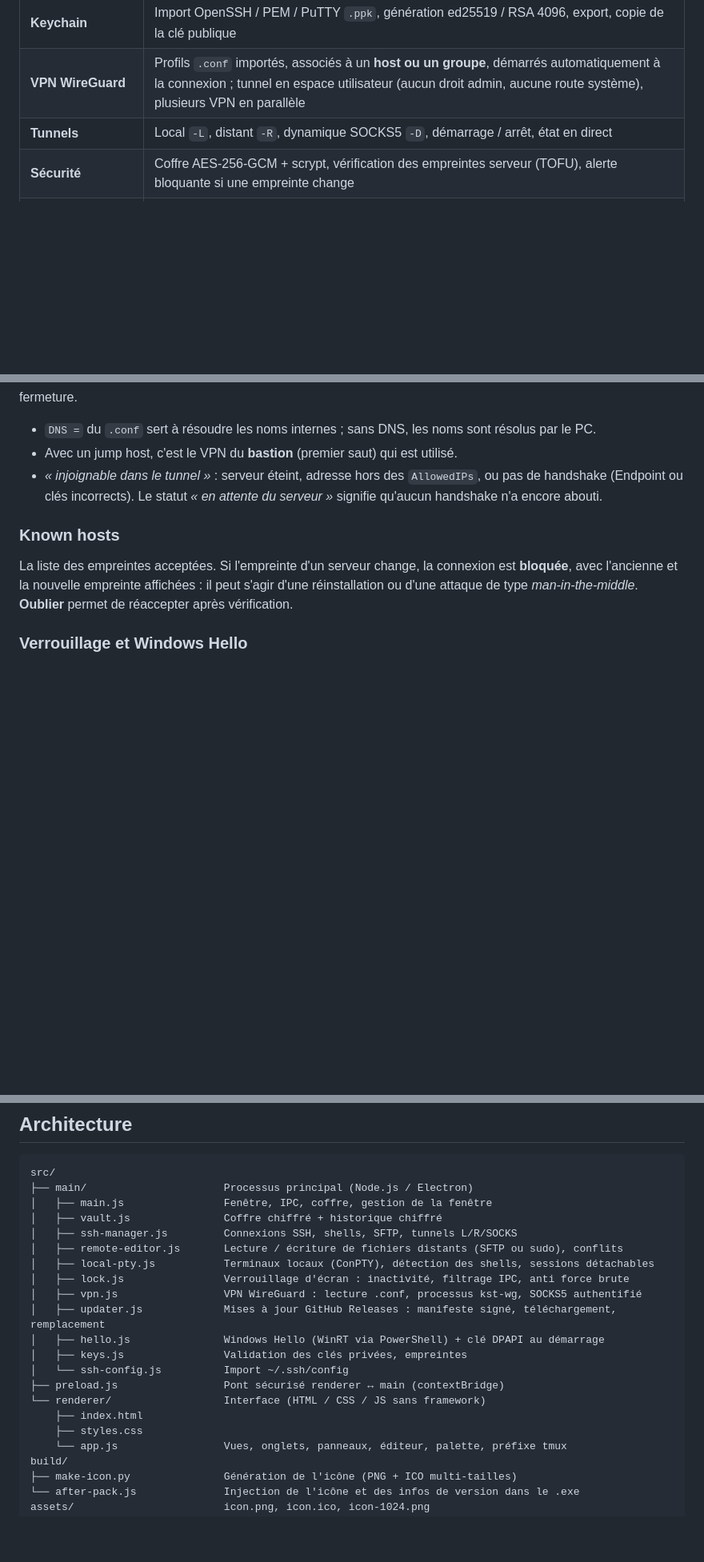
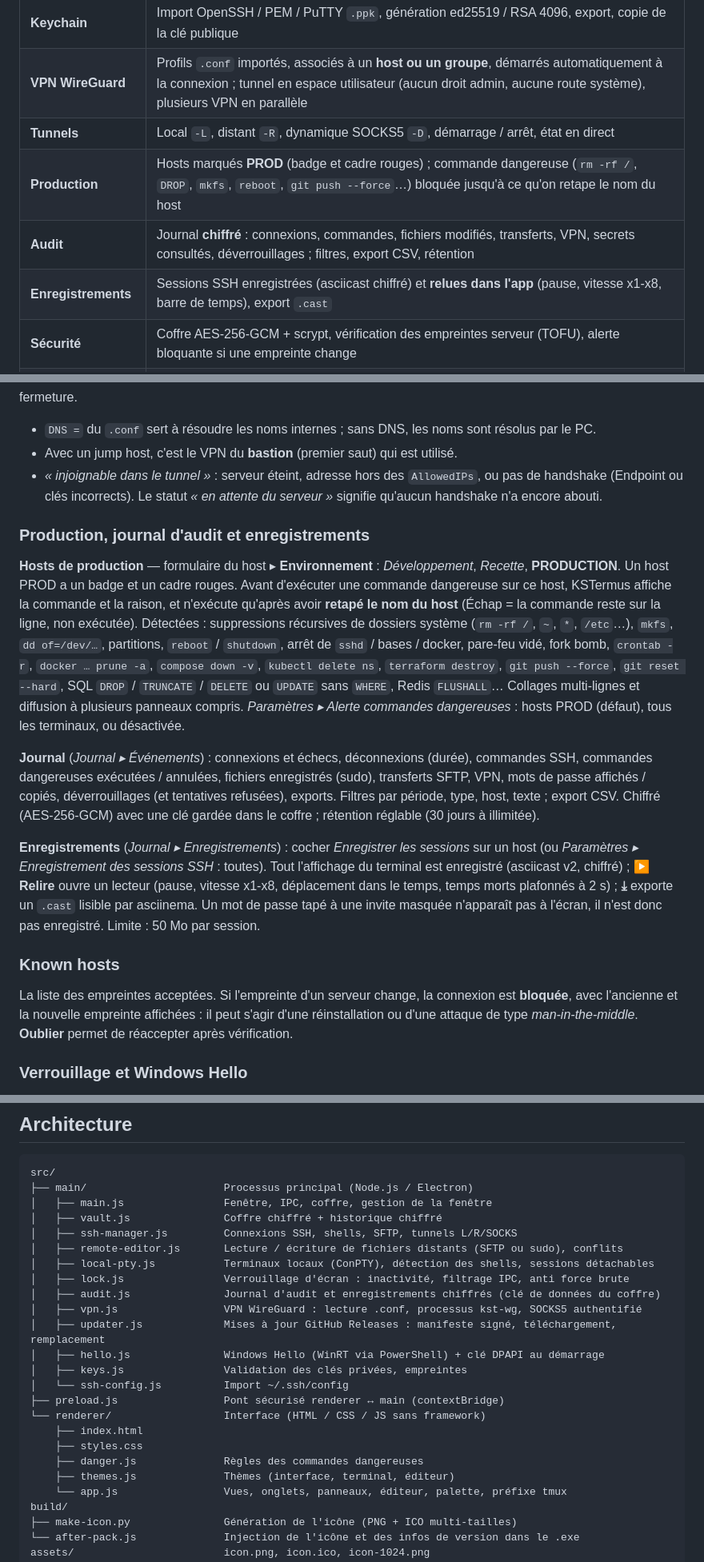
Before and after one commit to koyaja/ksTerminalAllInOne, a Markdown page: README.md, 3 parts joined by grey strips. Shown at 80% size. Drawn GitHub-style; blank space fills up the shorter version.

Commit message:
README : sécurité 1.9.0 (PROD, journal d'audit, enregistrements)
Co-Authored-By: Claude Opus 5.5 <noreply@anthropic.com>
Claude-Session: https://claude.ai/code/session_01VpB6DiLogD2LLV7DEcosEB

```diff
--- a/README.md
+++ b/README.md
@@ -63,6 +64,9 @@
 | **Keychain** | Import OpenSSH / PEM / PuTTY `.ppk`, génération ed25519 / RSA 4096, export, copie de la clé publique |
 | **VPN WireGuard** | Profils `.conf` importés, associés à un **host ou un groupe**, démarrés automatiquement à la connexion ; tunnel en espace utilisateur (aucun droit admin, aucune route système), plusieurs VPN en parallèle |
 | **Tunnels** | Local `-L`, distant `-R`, dynamique SOCKS5 `-D`, démarrage / arrêt, état en direct |
+| **Production** | Hosts marqués **PROD** (badge et cadre rouges) ; commande dangereuse (`rm -rf /`, `DROP`, `mkfs`, `reboot`, `git push --force`…) bloquée jusqu'à ce qu'on retape le nom du host |
+| **Audit** | Journal **chiffré** : connexions, commandes, fichiers modifiés, transferts, VPN, secrets consultés, déverrouillages ; filtres, export CSV, rétention |
+| **Enregistrements** | Sessions SSH enregistrées (asciicast chiffré) et **relues dans l'app** (pause, vitesse x1-x8, barre de temps), export `.cast` |
 | **Sécurité** | Coffre AES-256-GCM + scrypt, vérification des empreintes serveur (TOFU), alerte bloquante si une empreinte change |
 | **Thèmes** | 7 thèmes + **Automatique** (suit le mode clair/sombre du système) : Sombre doux, Clair sépia, Nord, Solarized, KSTermus, Clair, Contraste élevé — interface, terminaux et éditeur |
 | **Fenêtre** | Barre de titre intégrée, taille/position mémorisées, instance unique, confirmation à la fermeture, plein écran |
@@ -255,6 +259,14 @@ Fonctionnement : chaque VPN démarré lance `kst-wg` (wireguard-go officiel + pi
 - Avec un jump host, c'est le VPN du **bastion** (premier saut) qui est utilisé.
 - *« injoignable dans le tunnel »* : serveur éteint, adresse hors des `AllowedIPs`, ou pas de handshake (Endpoint ou clés incorrects). Le statut *« en attente du serveur »* signifie qu'aucun handshake n'a encore abouti.
 
+### Production, journal d'audit et enregistrements
+
+**Hosts de production** — formulaire du host ▸ **Environnement** : *Développement*, *Recette*, **PRODUCTION**. Un host PROD a un badge et un cadre rouges. Avant d'exécuter une commande dangereuse sur ce host, KSTermus affiche la commande et la raison, et n'exécute qu'après avoir **retapé le nom du host** (Échap = la commande reste sur la ligne, non exécutée). Détectées : suppressions récursives de dossiers système (`rm -rf /`, `~`, `*`, `/etc`…), `mkfs`, `dd of=/dev/…`, partitions, `reboot` / `shutdown`, arrêt de `sshd` / bases / docker, pare-feu vidé, fork bomb, `crontab -r`, `docker … prune -a`, `compose down -v`, `kubectl delete ns`, `terraform destroy`, `git push --force`, `git reset --hard`, SQL `DROP` / `TRUNCATE` / `DELETE` ou `UPDATE` sans `WHERE`, Redis `FLUSHALL`… Collages multi-lignes et diffusion à plusieurs panneaux compris. *Paramètres ▸ Alerte commandes dangereuses* : hosts PROD (défaut), tous les terminaux, ou désactivée.
+
+**Journal** (*Journal ▸ Événements*) : connexions et échecs, déconnexions (durée), commandes SSH, commandes dangereuses exécutées / annulées, fichiers enregistrés (sudo), transferts SFTP, VPN, mots de passe affichés / copiés, déverrouillages (et tentatives refusées), exports. Filtres par période, type, host, texte ; export CSV. Chiffré (AES-256-GCM) avec une clé gardée dans le coffre ; rétention réglable (30 jours à illimitée).
+
+**Enregistrements** (*Journal ▸ Enregistrements*) : cocher *Enregistrer les sessions* sur un host (ou *Paramètres ▸ Enregistrement des sessions SSH* : toutes). Tout l'affichage du terminal est enregistré (asciicast v2, chiffré) ; **▶ Relire** ouvre un lecteur (pause, vitesse x1-x8, déplacement dans le temps, temps morts plafonnés à 2 s) ; **⤓** exporte un `.cast` lisible par asciinema. Un mot de passe tapé à une invite masquée n'apparaît pas à l'écran, il n'est donc pas enregistré. Limite : 50 Mo par session.
+
 ### Known hosts
 
 La liste des empreintes acceptées. Si l'empreinte d'un serveur change, la connexion est **bloquée**, avec l'ancienne et la nouvelle empreinte affichées : il peut s'agir d'une réinstallation ou d'une attaque de type *man-in-the-middle*. **Oublier** permet de réaccepter après vérification.
@@ -407,6 +419,7 @@ src/
 │   ├── remote-editor.js       Lecture / écriture de fichiers distants (SFTP ou sudo), conflits
 │   ├── local-pty.js           Terminaux locaux (ConPTY), détection des shells, sessions détachables
 │   ├── lock.js                Verrouillage d'écran : inactivité, filtrage IPC, anti force brute
+│   ├── audit.js               Journal d'audit et enregistrements chiffrés (clé de données du coffre)
 │   ├── vpn.js                 VPN WireGuard : lecture .conf, processus kst-wg, SOCKS5 authentifié
 │   ├── updater.js             Mises à jour GitHub Releases : manifeste signé, téléchargement, remplacement
 │   ├── hello.js               Windows Hello (WinRT via PowerShell) + clé DPAPI au démarrage
@@ -416,6 +429,8 @@ src/
 └── renderer/                  Interface (HTML / CSS / JS sans framework)
     ├── index.html
     ├── styles.css
+    ├── danger.js              Règles des commandes dangereuses
+    ├── themes.js              Thèmes (interface, terminal, éditeur)
     └── app.js                 Vues, onglets, panneaux, éditeur, palette, préfixe tmux
 build/
 ├── make-icon.py               Génération de l'icône (PNG + ICO multi-tailles)
```
Also changed, not shown: other parts of README.md (+5 -2 lines).
